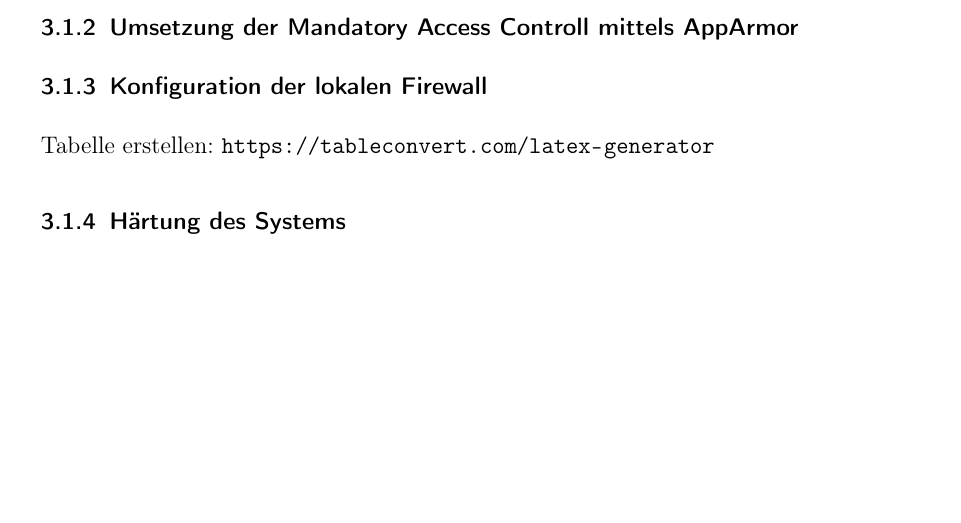
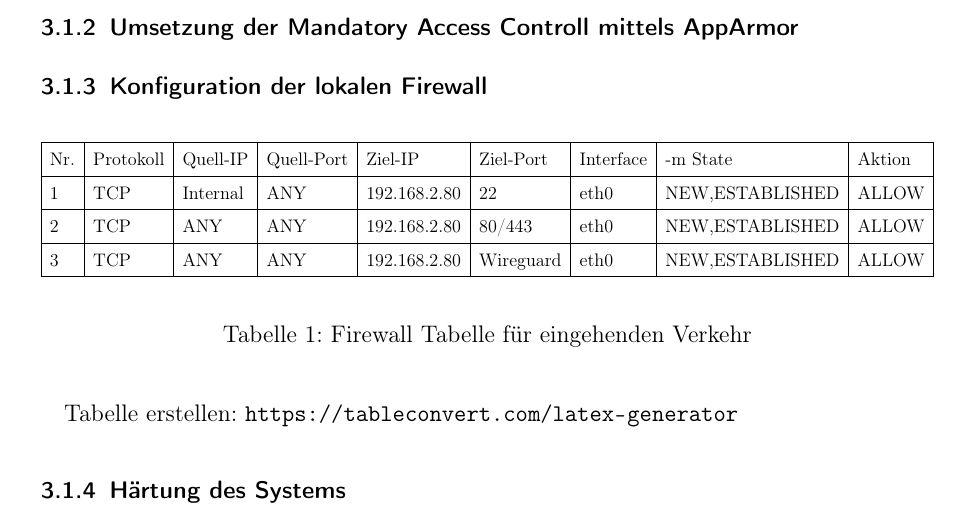
Before and after one commit to pgrunm/fuh-itsec, a LaTeX paper (docs/doku.tex, which reads docs/kapitel/30_implementierung.tex): part of page 6 of 7, cut so that both start at the same text, the shorter picture padded with empty space. Compiled offline with pdfLaTeX.

Commit message:
Add firewall rules.

```diff
--- a/docs/kapitel/30_implementierung.tex
+++ b/docs/kapitel/30_implementierung.tex
@@ -16,6 +16,22 @@ Einrichtung von Apache als Webserver wie hier im Quellcode beschrieben:
 
 \subsubsection{Konfiguration der lokalen Firewall}
 
+
+\begin{table}[!ht]
+    \centering
+    \begin{adjustbox}{width=\textwidth}
+
+    \begin{tabular}{|l|l|l|l|l|l|l|l|l|}
+        \hline
+            Nr. & Protokoll & Quell-IP & Quell-Port & Ziel-IP & Ziel-Port & Interface & -m State & Aktion \\ \hline
+            1 & TCP & Internal & ANY & 192.168.2.80 & 22 & eth0 & NEW,ESTABLISHED & ALLOW \\ \hline
+            2 & TCP & ANY & ANY & 192.168.2.80 & 80/443 & eth0 & NEW,ESTABLISHED & ALLOW \\ \hline
+            3 & TCP & ANY & ANY & 192.168.2.80 & Wireguard & eth0 & NEW,ESTABLISHED & ALLOW \\ \hline
+        \end{tabular}
+    \end{adjustbox}
+    \caption{Firewall Tabelle für eingehenden Verkehr}
+    \label{regeln_fw_incoming}
+\end{table}
 Tabelle erstellen: \url{https://tableconvert.com/latex-generator}
 
 \subsubsection{Härtung des Systems}
```
